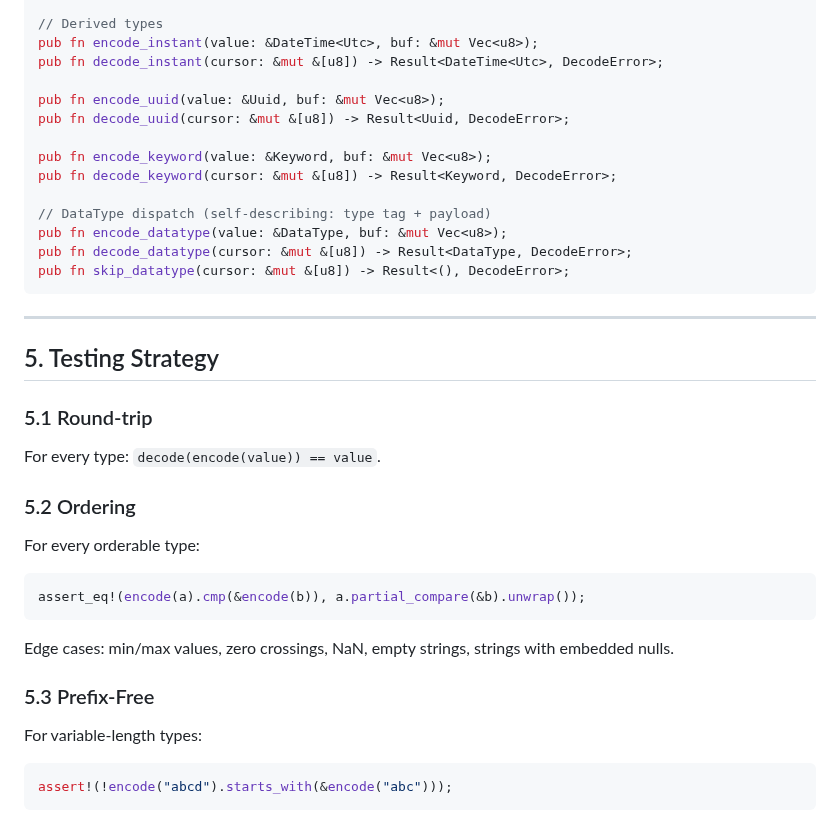
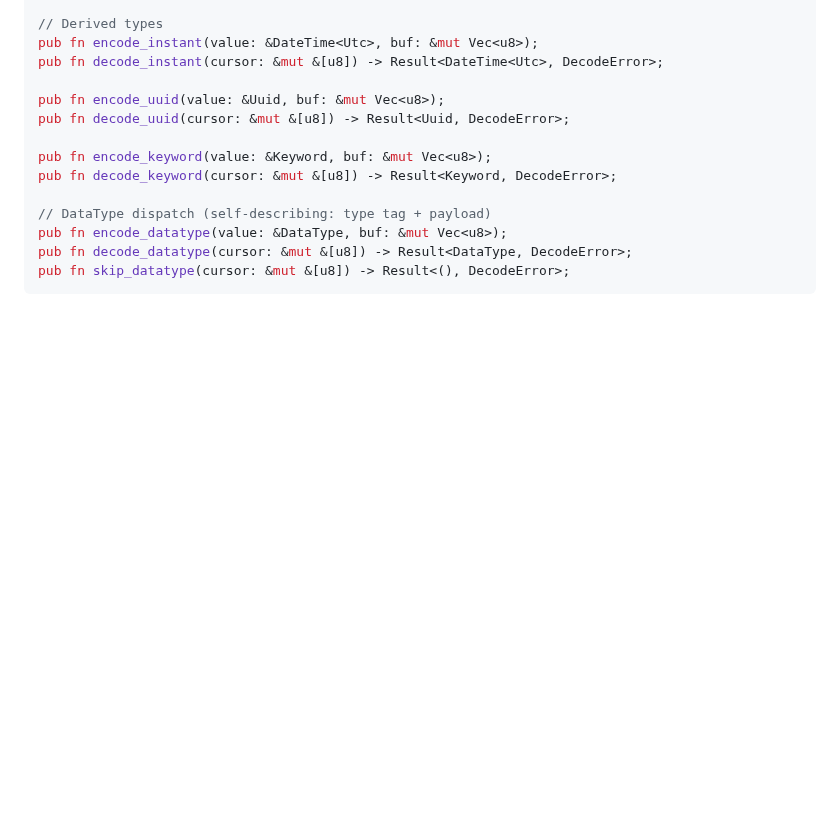
Before and after one commit to FiV0/triplox, a Markdown page: design/ENCODING.md, the part around the change. Drawn GitHub-style; blank space fills up the shorter version.

Commit message:
Remove test section from ENCODING.md

````diff
--- a/design/ENCODING.md
+++ b/design/ENCODING.md
@@ -312,27 +312,3 @@ pub fn encode_datatype(value: &DataType, buf: &mut Vec<u8>);
 pub fn decode_datatype(cursor: &mut &[u8]) -> Result<DataType, DecodeError>;
 pub fn skip_datatype(cursor: &mut &[u8]) -> Result<(), DecodeError>;
 ```
-
----
-
-## 5. Testing Strategy
-
-### 5.1 Round-trip
-
-For every type: `decode(encode(value)) == value`.
-
-### 5.2 Ordering
-
-For every orderable type:
-```rust
-assert_eq!(encode(a).cmp(&encode(b)), a.partial_compare(&b).unwrap());
-```
-
-Edge cases: min/max values, zero crossings, NaN, empty strings, strings with embedded nulls.
-
-### 5.3 Prefix-Free
-
-For variable-length types:
-```rust
-assert!(!encode("abcd").starts_with(&encode("abc")));
-```
````
